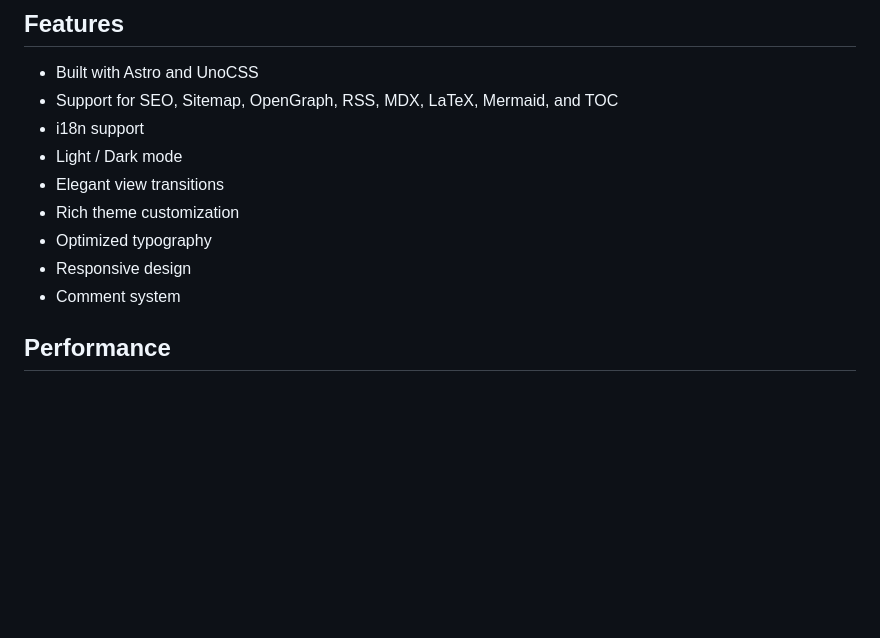
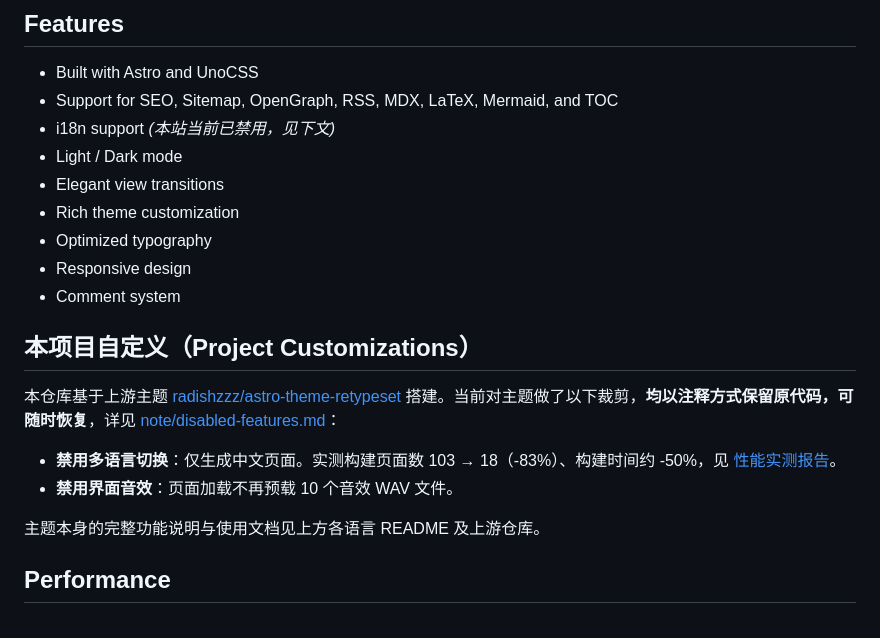
Before and after one commit to Guiyuan1111/guiyuan1111.cn, a Markdown page: README.md, the part around the change. GitHub-like rendering; blank space fills up the shorter version.

Commit message:
docs: add project customizations section to README

```diff
--- a/README.md
+++ b/README.md
@@ -20,13 +20,22 @@ Retypeset is a static blog theme based on the [Astro](https://astro.build/) fram
 
 - Built with Astro and UnoCSS
 - Support for SEO, Sitemap, OpenGraph, RSS, MDX, LaTeX, Mermaid, and TOC
-- i18n support
+- i18n support *(本站当前已禁用，见下文)*
 - Light / Dark mode
 - Elegant view transitions
 - Rich theme customization
 - Optimized typography
 - Responsive design
 - Comment system
+
+## 本项目自定义（Project Customizations）
+
+本仓库基于上游主题 [radishzzz/astro-theme-retypeset](https://github.com/radishzzz/astro-theme-retypeset) 搭建。当前对主题做了以下裁剪，**均以注释方式保留原代码，可随时恢复**，详见 [note/disabled-features.md](note/disabled-features.md)：
+
+- **禁用多语言切换**：仅生成中文页面。实测构建页面数 103 → 18（-83%）、构建时间约 -50%，见 [性能实测报告](note/report/perf/2026-09-27-i18n-sound-disable-verification.md)。
+- **禁用界面音效**：页面加载不再预载 10 个音效 WAV 文件。
+
+主题本身的完整功能说明与使用文档见上方各语言 README 及上游仓库。
 
 ## Performance
 
```
